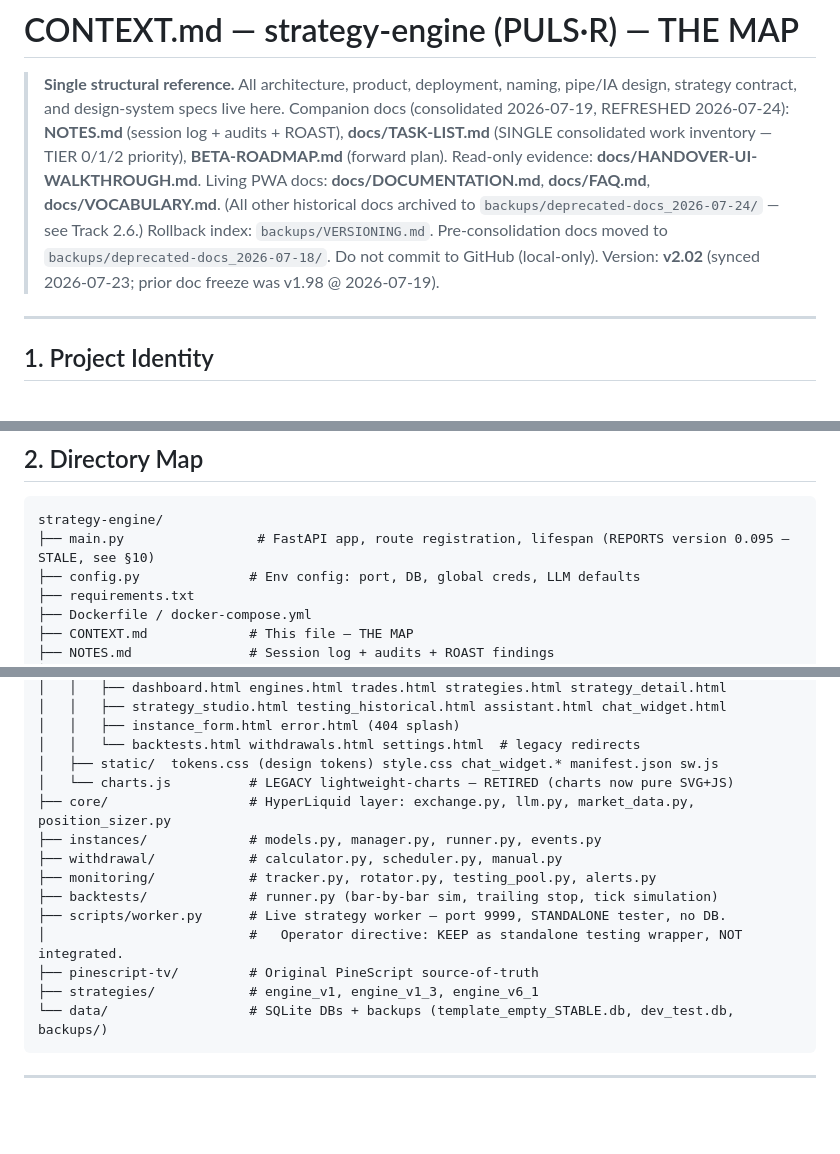
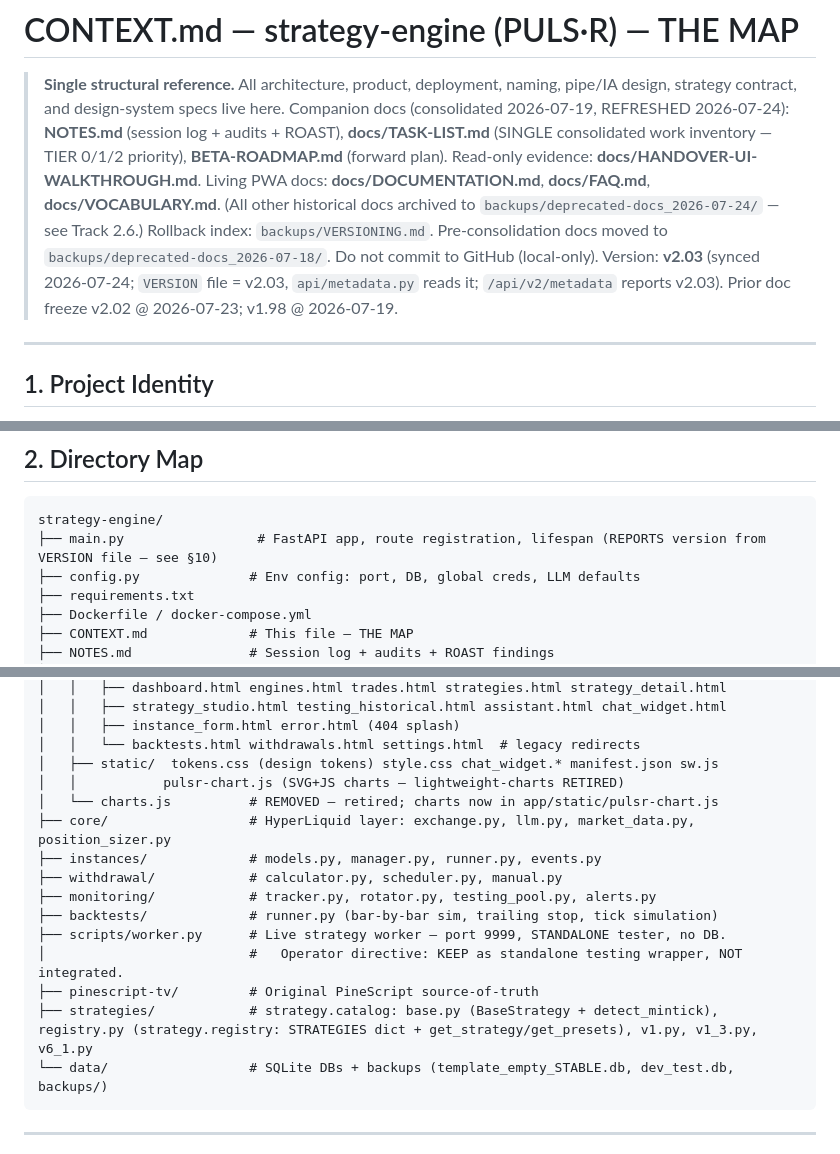
Before and after one commit to karma-devops/strategy-engine, a Markdown page: CONTEXT.md, 3 parts joined by grey strips. Rendered like a GitHub page; blank space fills up the shorter version.

Commit message:
Track 3 doc simplification: fix version drift (v2.02->v2.03), refresh §2 dir map (pulsr-chart.js, strategies/ modules), remove stale engine/registry.py note.
Backup: v2.03.004_pre-track3-docfix_STABLE_*.tar.gz
3.1 version drift fixed; 3.2 §2 map corrected (charts.js retired->app/static/pulsr-chart.js, strategies/ real modules, api/auth+credentials confirmed present); stale uncommitted-registry bullet removed. 3.3/3.4 (STALE stamp + taxonomy) already completed in Tracks 2.6/2.7.

````diff
--- a/CONTEXT.md
+++ b/CONTEXT.md
@@ -3,7 +3,7 @@
 > **Single structural reference.** All architecture, product, deployment, naming, pipe/IA design, strategy contract, and design-system specs live here.
 > Companion docs (consolidated 2026-07-19, REFRESHED 2026-07-24): **NOTES.md** (session log + audits + ROAST), **docs/TASK-LIST.md** (SINGLE consolidated work inventory — TIER 0/1/2 priority), **BETA-ROADMAP.md** (forward plan). Read-only evidence: **docs/HANDOVER-UI-WALKTHROUGH.md**. Living PWA docs: **docs/DOCUMENTATION.md**, **docs/FAQ.md**, **docs/VOCABULARY.md**. (All other historical docs archived to `backups/deprecated-docs_2026-07-24/` — see Track 2.6.)
 > Rollback index: `backups/VERSIONING.md`. Pre-consolidation docs moved to `backups/deprecated-docs_2026-07-18/`.
-> Do not commit to GitHub (local-only). Version: **v2.02** (synced 2026-07-23; prior doc freeze was v1.98 @ 2026-07-19).
+> Do not commit to GitHub (local-only). Version: **v2.03** (synced 2026-07-24; `VERSION` file = v2.03, `api/metadata.py` reads it; `/api/v2/metadata` reports v2.03). Prior doc freeze v2.02 @ 2026-07-23; v1.98 @ 2026-07-19.
 
 ---
 
@@ -23,7 +23,7 @@
 
 ```
 strategy-engine/
-├── main.py                 # FastAPI app, route registration, lifespan (REPORTS version 0.095 — STALE, see §10)
+├── main.py                 # FastAPI app, route registration, lifespan (REPORTS version from VERSION file — see §10)
 ├── config.py              # Env config: port, DB, global creds, LLM defaults
 ├── requirements.txt
 ├── Dockerfile / docker-compose.yml
@@ -50,7 +50,8 @@ strategy-engine/
 │   │   ├── instance_form.html error.html (404 splash)
 │   │   └── backtests.html withdrawals.html settings.html  # legacy redirects
 │   ├── static/  tokens.css (design tokens) style.css chat_widget.* manifest.json sw.js
-│   └── charts.js          # LEGACY lightweight-charts — RETIRED (charts now pure SVG+JS)
+│   │           pulsr-chart.js (SVG+JS charts — lightweight-charts RETIRED)
+│   └── charts.js          # REMOVED — retired; charts now in app/static/pulsr-chart.js
 ├── core/                  # HyperLiquid layer: exchange.py, llm.py, market_data.py, position_sizer.py
 ├── instances/             # models.py, manager.py, runner.py, events.py
 ├── withdrawal/            # calculator.py, scheduler.py, manual.py
@@ -59,7 +60,7 @@ strategy-engine/
 ├── scripts/worker.py      # Live strategy worker — port 9999, STANDALONE tester, no DB.
 │                          #   Operator directive: KEEP as standalone testing wrapper, NOT integrated.
 ├── pinescript-tv/         # Original PineScript source-of-truth
-├── strategies/            # engine_v1, engine_v1_3, engine_v6_1
+├── strategies/            # strategy.catalog: base.py (BaseStrategy + detect_mintick), registry.py (strategy.registry: STRATEGIES dict + get_strategy/get_presets), v1.py, v1_3.py, v6_1.py
 └── data/                  # SQLite DBs + backups (template_empty_STABLE.db, dev_test.db, backups/)
 ```
 
````
Also changed, not shown: other parts of CONTEXT.md (+0 -1 lines).
